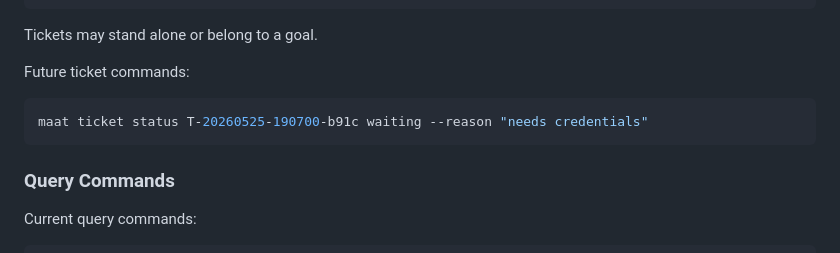
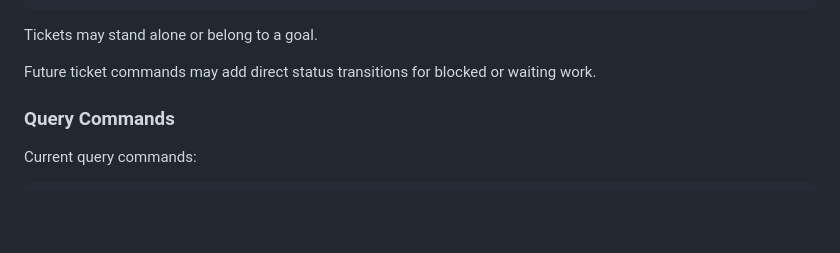
Before and after one commit to sunday-studio/maat, a Markdown page: docs/cli-tui-ui.md, the part around the change. Drawn GitHub-style; blank space fills up the shorter version.

Commit message:
docs(cli): remove unreleased command examples

````diff
--- a/docs/cli-tui-ui.md
+++ b/docs/cli-tui-ui.md
@@ -76,11 +76,7 @@ maat ticket complete T-20260525-190700-b91c --evidence "smoke test passed" --pro
 
 Tickets may stand alone or belong to a goal.
 
-Future ticket commands:
-
-```sh
-maat ticket status T-20260525-190700-b91c waiting --reason "needs credentials"
-```
+Future ticket commands may add direct status transitions for blocked or waiting work.
 
 ### Query Commands
 
````
Also changed, not shown: docs/agent-protocol.md (+1 -5 lines).
